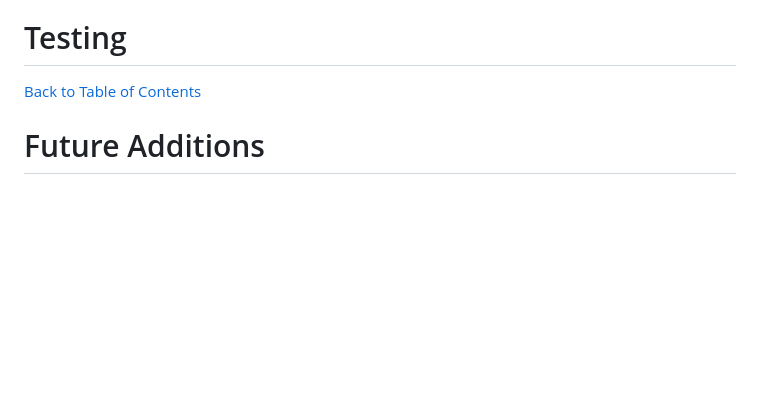
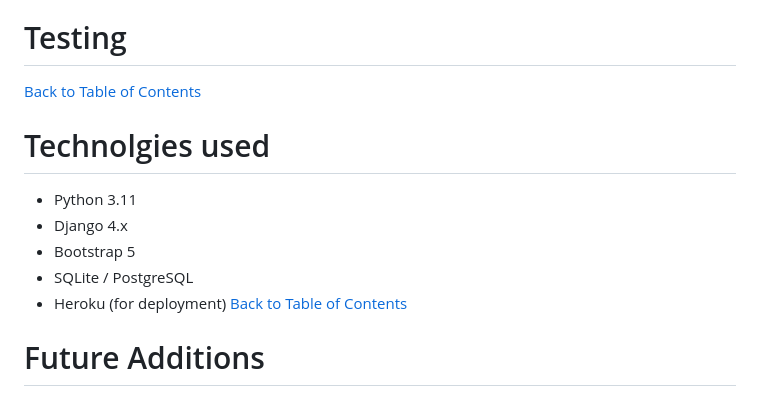
Before and after one commit to KevinOSull/DjangoProject, a Markdown page: README.md, the part around the change. Rendered like a GitHub page; blank space fills up the shorter version.

Commit message:
Technologies used

```diff
--- a/README.md
+++ b/README.md
@@ -77,6 +77,16 @@ I used AI to help with debugging issues and errors, it was really helpful for th
 # Testing
 [Back to Table of Contents](#table-of-contents)
 
+# Technolgies used
+- Python 3.11
+- Django 4.x
+- Bootstrap 5
+- SQLite / PostgreSQL
+- Heroku (for deployment)
+[Back to Table of Contents](#table-of-contents)
+
+
+
 # Future Additions
 [Back to Table of Contents](#table-of-contents)
 
```
